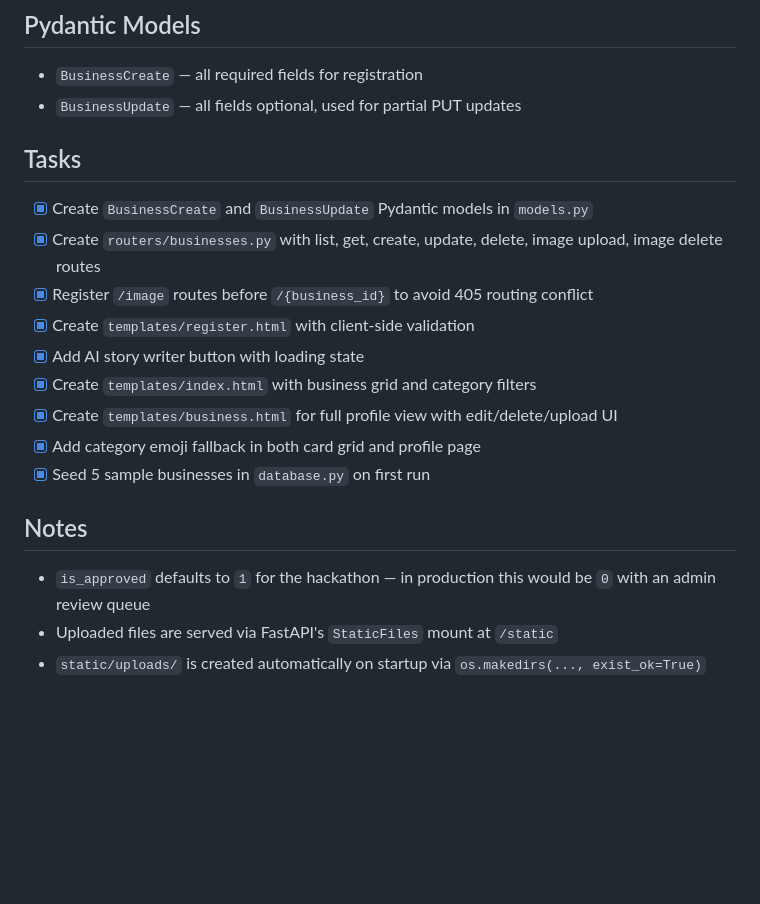
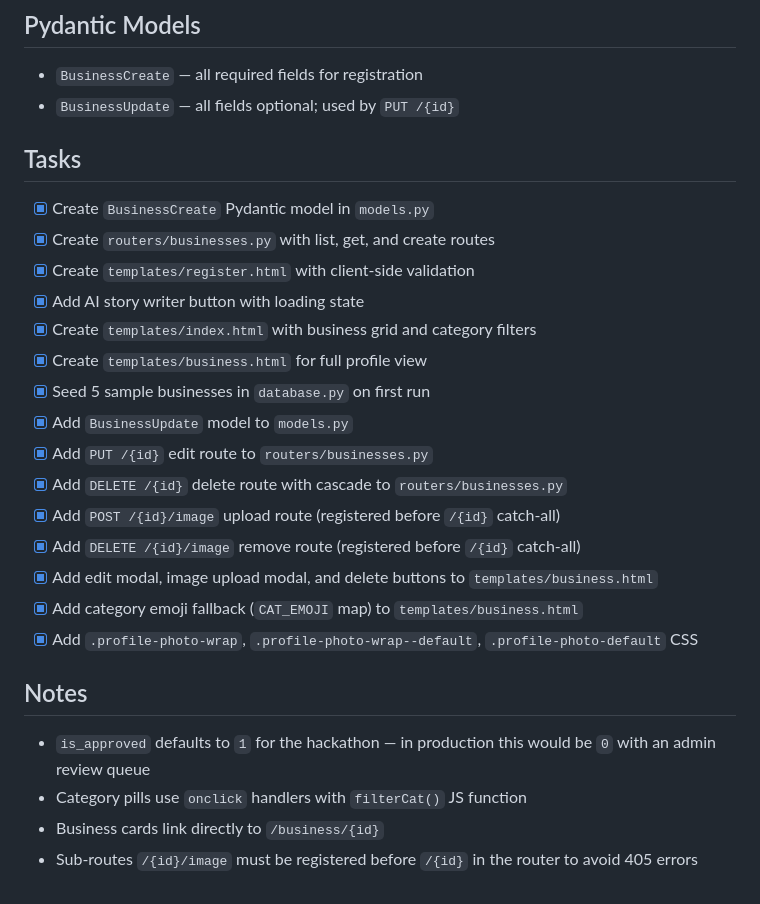
Before and after one commit to AartiDashore/aws_kiro_hackathon_communityspark, a Markdown page: .kiro/specs/business-registration.md, the part around one of its changes. Rendered like a GitHub page; blank space fills up the shorter version.

```diff
--- a/.kiro/specs/business-registration.md
+++ b/.kiro/specs/business-registration.md
@@ -69,20 +60,27 @@ businesses (
 
 ## Pydantic Models
 - `BusinessCreate` — all required fields for registration
-- `BusinessUpdate` — all fields optional, used for partial PUT updates
+- `BusinessUpdate` — all fields optional; used by `PUT /{id}`
 
 ## Tasks
-- [x] Create `BusinessCreate` and `BusinessUpdate` Pydantic models in `models.py`
-- [x] Create `routers/businesses.py` with list, get, create, update, delete, image upload, image delete routes
-- [x] Register `/image` routes before `/{business_id}` to avoid 405 routing conflict
+- [x] Create `BusinessCreate` Pydantic model in `models.py`
+- [x] Create `routers/businesses.py` with list, get, and create routes
 - [x] Create `templates/register.html` with client-side validation
 - [x] Add AI story writer button with loading state
 - [x] Create `templates/index.html` with business grid and category filters
-- [x] Create `templates/business.html` for full profile view with edit/delete/upload UI
-- [x] Add category emoji fallback in both card grid and profile page
+- [x] Create `templates/business.html` for full profile view
 - [x] Seed 5 sample businesses in `database.py` on first run
+- [x] Add `BusinessUpdate` model to `models.py`
+- [x] Add `PUT /{id}` edit route to `routers/businesses.py`
+- [x] Add `DELETE /{id}` delete route with cascade to `routers/businesses.py`
+- [x] Add `POST /{id}/image` upload route (registered before `/{id}` catch-all)
+- [x] Add `DELETE /{id}/image` remove route (registered before `/{id}` catch-all)
+- [x] Add edit modal, image upload modal, and delete buttons to `templates/business.html`
+- [x] Add category emoji fallback (`CAT_EMOJI` map) to `templates/business.html`
+- [x] Add `.profile-photo-wrap`, `.profile-photo-wrap--default`, `.profile-photo-default` CSS
 
 ## Notes
 - `is_approved` defaults to `1` for the hackathon — in production this would be `0` with an admin review queue
-- Uploaded files are served via FastAPI's `StaticFiles` mount at `/static`
-- `static/uploads/` is created automatically on startup via `os.makedirs(..., exist_ok=True)`
+- Category pills use `onclick` handlers with `filterCat()` JS function
+- Business cards link directly to `/business/{id}`
+- Sub-routes `/{id}/image` must be registered before `/{id}` in the router to avoid 405 errors
```
Also changed, not shown: other parts of .kiro/specs/business-registration.md (+15 -24 lines).
